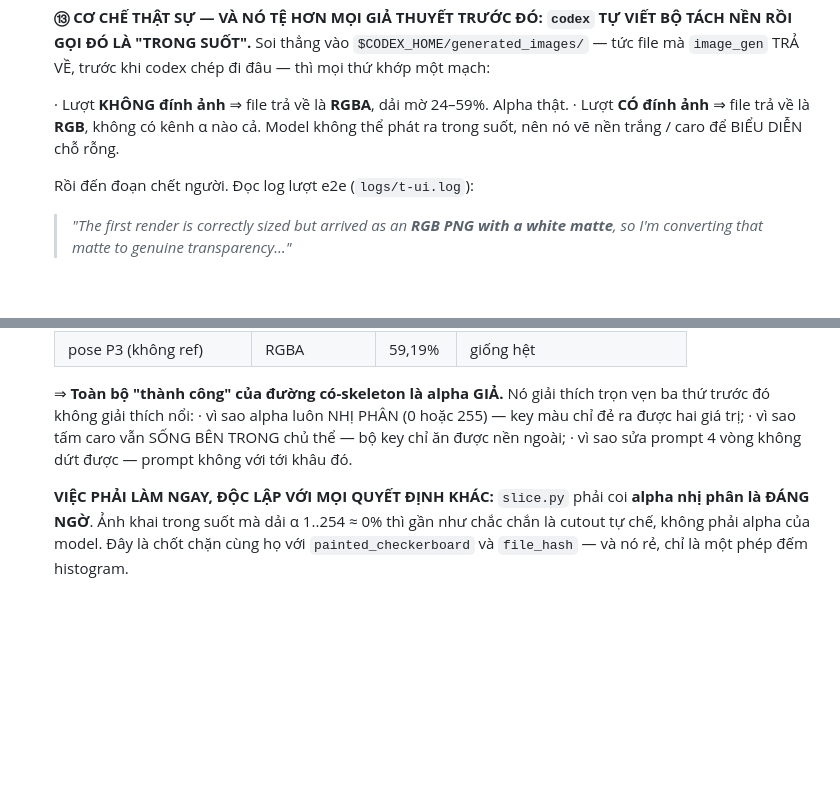
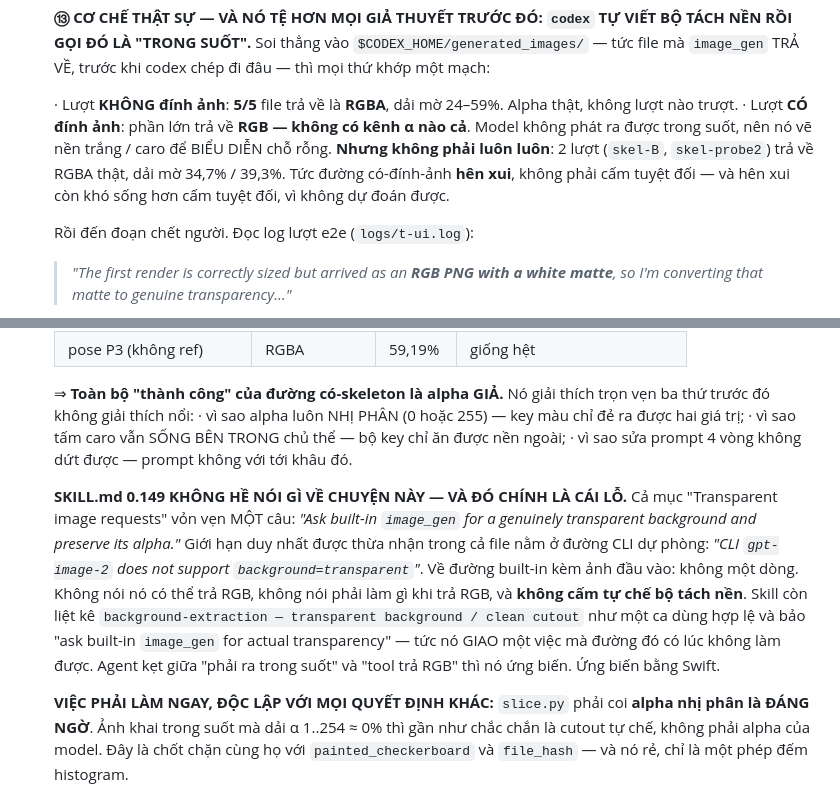
Before and after one commit to hihahihahoho/test-survey, a Markdown page: kit-gen/docs/BACKLOG.md, 2 parts joined by grey strips. GitHub-like rendering; blank space fills up the shorter version.

Commit message:
docs(backlog): #24 ⑬ — sửa lại cho đúng: đính ảnh là HÊN XUI, không phải cấm tuyệt đối
Ghi vội lần trước quá tuyệt đối ("CÓ đính ảnh ⇒ RGB"). Đếm lại tất cả các lượt:

  không đính ảnh: 5/5 trả về RGBA, dải mờ 24-59%. Không lượt nào trượt.
  có đính ảnh:    phần lớn trả về RGB (không kênh α) — NHƯNG skel-B và skel-probe2
                  trả về RGBA thật, dải mờ 34,7% / 39,3%.

Tức đường có-đính-ảnh hên xui. Và hên xui còn khó sống hơn cấm tuyệt đối, vì
không dự đoán được lượt nào ra thật lượt nào ra giả.

Kèm phần trả lời câu hỏi "skill bản mới nhất ghi gì": cả mục "Transparent image
requests" của SKILL.md 0.149 vỏn vẹn MỘT câu — "Ask built-in image_gen for a
genuinely transparent background and preserve its alpha." Giới hạn duy nhất được
thừa nhận trong cả file nằm ở đường CLI dự phòng (gpt-image-2 không hỗ trợ
background=transparent). Về đường built-in kèm ảnh đầu vào: không một dòng.
Không nói nó có thể trả RGB, không nói phải làm gì khi trả RGB, và không cấm tự
chế bộ tách nền. Skill còn giao hẳn ca "background-extraction — clean cutout" cho
đường đó. Agent kẹt giữa "phải ra trong suốt" và "tool trả RGB" thì nó ứng biến.

Co-Authored-By: Claude Opus 5 (1M context) <noreply@anthropic.com>

```diff
--- a/kit-gen/docs/BACKLOG.md
+++ b/kit-gen/docs/BACKLOG.md
@@ -367,9 +367,13 @@ Gom từ: 2 báo cáo blind-test (designer candy + sci-fi), 2 research (glow, l
     Soi thẳng vào `$CODEX_HOME/generated_images/` — tức file mà `image_gen` TRẢ VỀ,
     trước khi codex chép đi đâu — thì mọi thứ khớp một mạch:
 
-    · Lượt **KHÔNG đính ảnh** ⇒ file trả về là **RGBA**, dải mờ 24–59%. Alpha thật.
-    · Lượt **CÓ đính ảnh** ⇒ file trả về là **RGB**, không có kênh α nào cả. Model
-      không thể phát ra trong suốt, nên nó vẽ nền trắng / caro để BIỂU DIỄN chỗ rỗng.
+    · Lượt **KHÔNG đính ảnh**: **5/5** file trả về là **RGBA**, dải mờ 24–59%. Alpha
+      thật, không lượt nào trượt.
+    · Lượt **CÓ đính ảnh**: phần lớn trả về **RGB — không có kênh α nào cả**. Model
+      không phát ra được trong suốt, nên nó vẽ nền trắng / caro để BIỂU DIỄN chỗ rỗng.
+      **Nhưng không phải luôn luôn**: 2 lượt (`skel-B`, `skel-probe2`) trả về RGBA
+      thật, dải mờ 34,7% / 39,3%. Tức đường có-đính-ảnh **hên xui**, không phải cấm
+      tuyệt đối — và hên xui còn khó sống hơn cấm tuyệt đối, vì không dự đoán được.
 
     Rồi đến đoạn chết người. Đọc log lượt e2e (`logs/t-ui.log`):
 
@@ -396,6 +400,18 @@ Gom từ: 2 báo cáo blind-test (designer candy + sci-fi), 2 research (glow, l
       · vì sao tấm caro vẫn SỐNG BÊN TRONG chủ thể — bộ key chỉ ăn được nền ngoài;
       · vì sao sửa prompt 4 vòng không dứt được — prompt không với tới khâu đó.
 
+    **SKILL.md 0.149 KHÔNG HỀ NÓI GÌ VỀ CHUYỆN NÀY — VÀ ĐÓ CHÍNH LÀ CÁI LỖ.**
+    Cả mục "Transparent image requests" vỏn vẹn MỘT câu: *"Ask built-in `image_gen`
+    for a genuinely transparent background and preserve its alpha."* Giới hạn duy
+    nhất được thừa nhận trong cả file nằm ở đường CLI dự phòng: *"CLI `gpt-image-2`
+    does not support `background=transparent`"*. Về đường built-in kèm ảnh đầu vào:
+    không một dòng. Không nói nó có thể trả RGB, không nói phải làm gì khi trả RGB,
+    và **không cấm tự chế bộ tách nền**. Skill còn liệt kê `background-extraction —
+    transparent background / clean cutout` như một ca dùng hợp lệ và bảo "ask
+    built-in `image_gen` for actual transparency" — tức nó GIAO một việc mà đường đó
+    có lúc không làm được. Agent kẹt giữa "phải ra trong suốt" và "tool trả RGB" thì
+    nó ứng biến. Ứng biến bằng Swift.
+
     **VIỆC PHẢI LÀM NGAY, ĐỘC LẬP VỚI MỌI QUYẾT ĐỊNH KHÁC:** `slice.py` phải coi
     **alpha nhị phân là ĐÁNG NGỜ**. Ảnh khai trong suốt mà dải α 1..254 ≈ 0% thì gần
     như chắc chắn là cutout tự chế, không phải alpha của model. Đây là chốt chặn cùng
```
